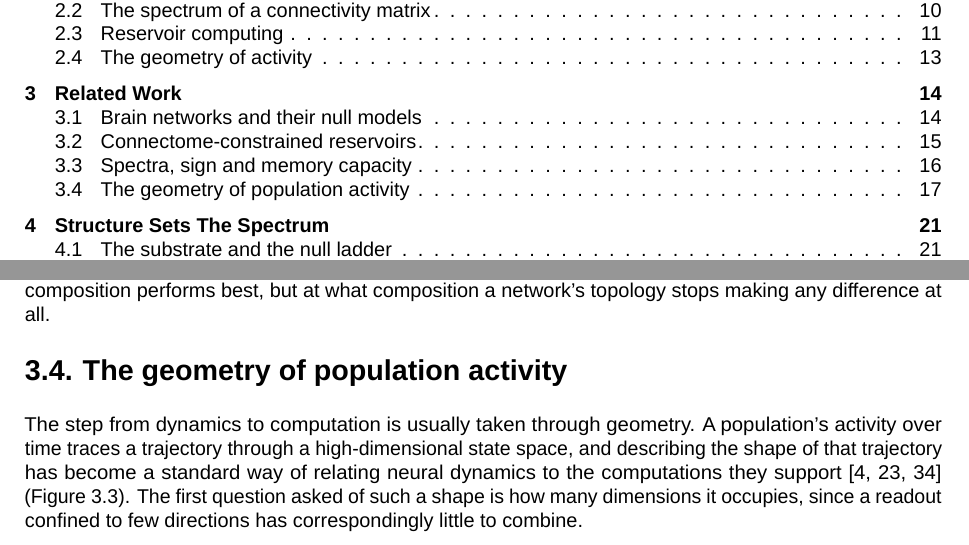
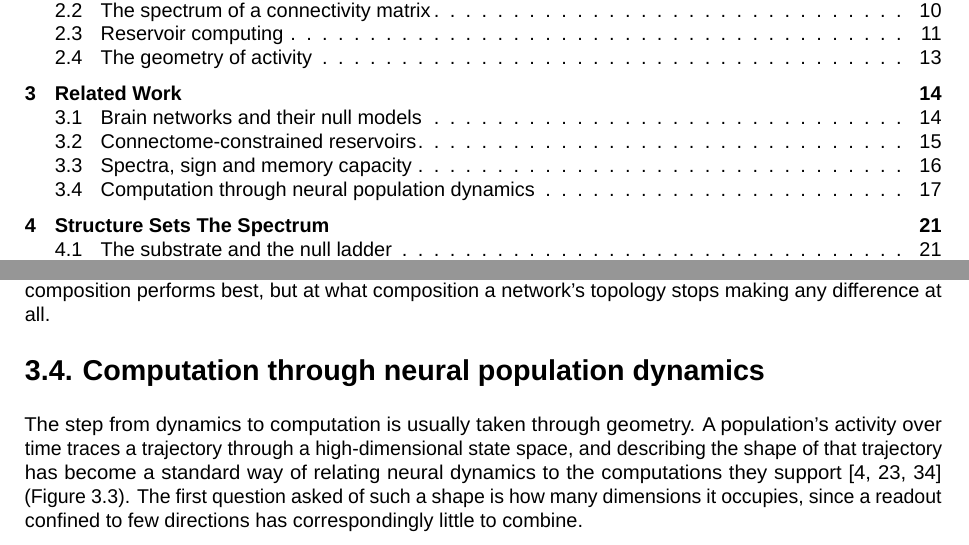
Before and after one commit to mmdt01/cognitive-connectomes, a LaTeX thesis (report/thesis/main.tex, which reads report/thesis/mainmatter/chapter-3-related-work.tex): two parts of pages 9 and 31 of 87, joined at a grey line, cut so that both start at the same text. Compiled offline with LuaLaTeX; a missing font is replaced by an installed copy or a similar font.

Commit message:
docs(related-work): retitle the geometry section

```diff
--- a/report/thesis/mainmatter/chapter-3-related-work.tex
+++ b/report/thesis/mainmatter/chapter-3-related-work.tex
@@ -287,7 +287,7 @@ network's topology stops making any difference at all.
 
 
 
-\section{The geometry of population activity}
+\section{Computation through neural population dynamics}
 \label{section:geometry}
 \bigskip
 
```
